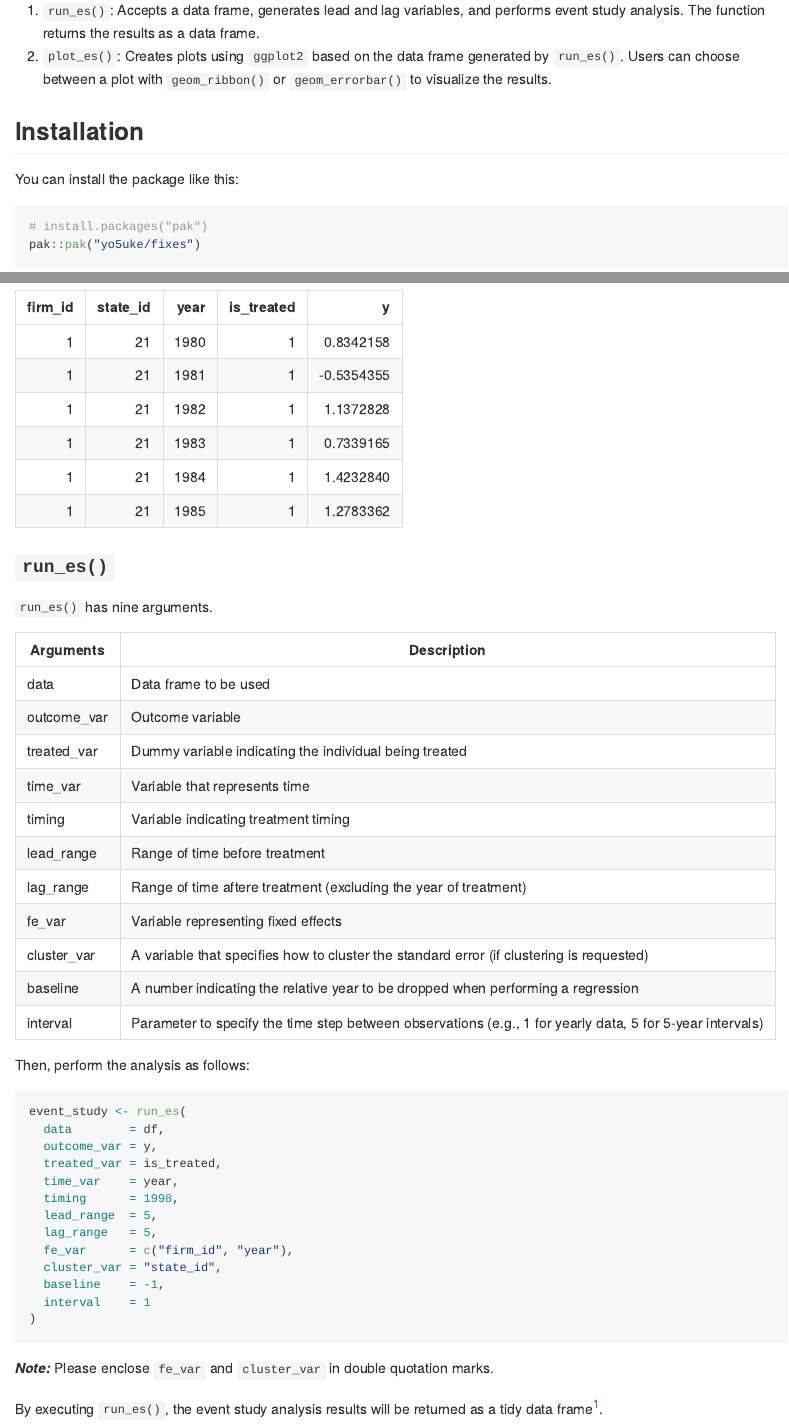
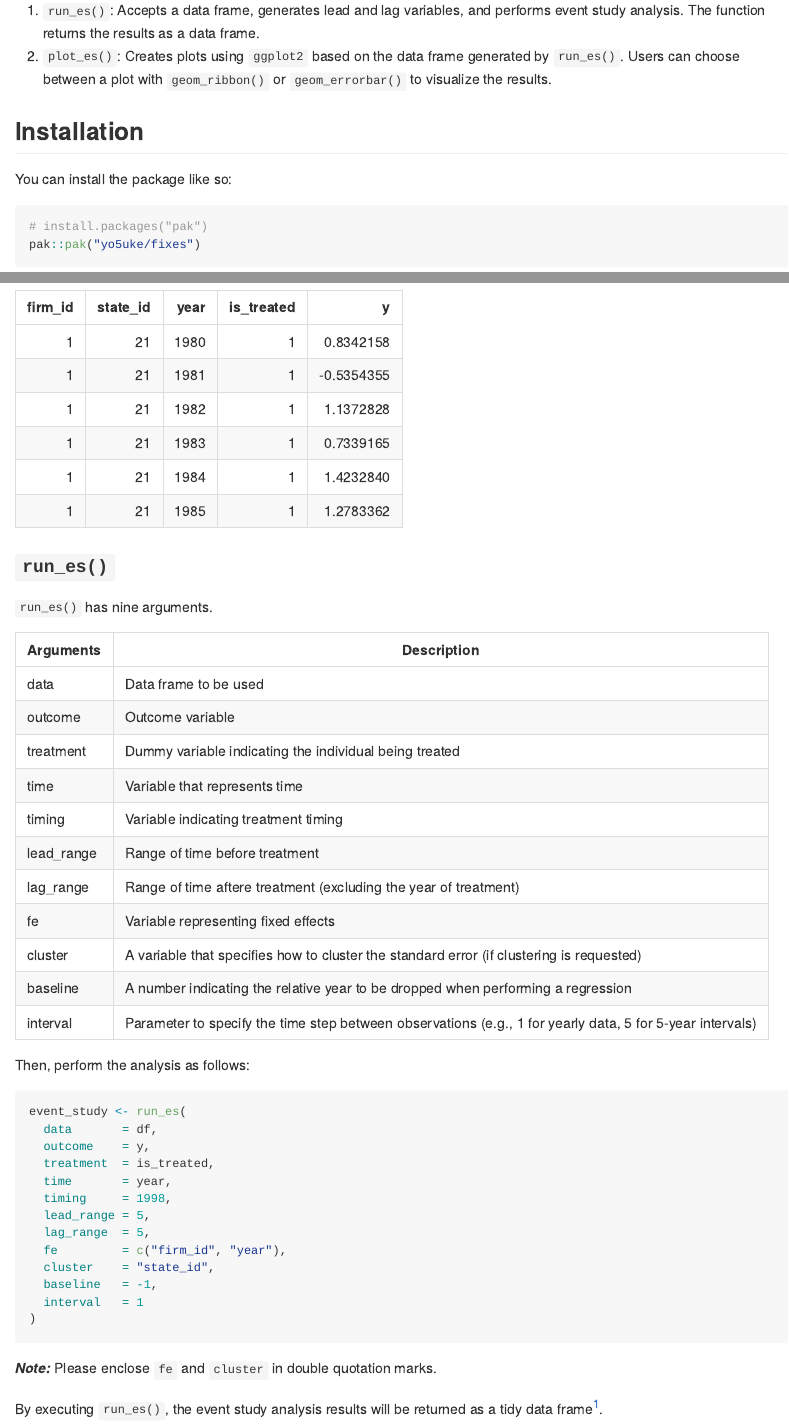
Before and after one commit to yo5uke/fixes, a Quarto document (README.qmd): the page in a window 1100 px wide, from 440 px down, and a second part further down, joined at a grey line. The pictures show the output file README.md that the author committed with the source, drawn offline in the style of GitHub; badge pictures from the web are left out.

Commit message:
Update README files

````diff
--- a/README.qmd
+++ b/README.qmd
@@ -27,7 +27,7 @@ The package includes two main functions:
 
 ## Installation
 
-You can install the package like this:
+You can install the package like so:
 
 ```{.r}
 # install.packages("pak")
@@ -109,39 +109,39 @@ df |>
 
 `run_es()` has nine arguments.
 
-| Arguments   | Description                                                                                               |
-|-------------|-----------------------------------------------------------------------------------------------------------|
-| data        | Data frame to be used                                                                                     |
-| outcome_var | Outcome variable                                                                                          |
-| treated_var | Dummy variable indicating the individual being treated                                                    |
-| time_var    | Variable that represents time                                                                             |
-| timing      | Variable indicating treatment timing                                                                      |
-| lead_range  | Range of time before treatment                                                                            |
-| lag_range   | Range of time aftere treatment (excluding the year of treatment)                                          |
-| fe_var      | Variable representing fixed effects                                                                       |
-| cluster_var | A variable that specifies how to cluster the standard error (if clustering is requested)                  |
-| baseline    | A number indicating the relative year to be dropped when performing a regression                          |
-| interval    | Parameter to specify the time step between observations (e.g., 1 for yearly data, 5 for 5-year intervals) |
+| Arguments  | Description                                                                                               |
+|------------|-----------------------------------------------------------------------------------------------------------|
+| data       | Data frame to be used                                                                                     |
+| outcome    | Outcome variable                                                                                          |
+| treatment  | Dummy variable indicating the individual being treated                                                    |
+| time       | Variable that represents time                                                                             |
+| timing     | Variable indicating treatment timing                                                                      |
+| lead_range | Range of time before treatment                                                                            |
+| lag_range  | Range of time aftere treatment (excluding the year of treatment)                                          |
+| fe         | Variable representing fixed effects                                                                       |
+| cluster    | A variable that specifies how to cluster the standard error (if clustering is requested)                  |
+| baseline   | A number indicating the relative year to be dropped when performing a regression                          |
+| interval   | Parameter to specify the time step between observations (e.g., 1 for yearly data, 5 for 5-year intervals) |
 
 Then, perform the analysis as follows:
 
 ```{r}
 event_study <- run_es(
-  data        = df,
-  outcome_var = y,
-  treated_var = is_treated,
-  time_var    = year,
-  timing      = 1998,
-  lead_range  = 5,
-  lag_range   = 5,
-  fe_var      = c("firm_id", "year"),
-  cluster_var = "state_id",
-  baseline    = -1,
-  interval    = 1
+  data       = df,
+  outcome    = y,
+  treatment  = is_treated,
+  time       = year,
+  timing     = 1998,
+  lead_range = 5,
+  lag_range  = 5,
+  fe         = c("firm_id", "year"),
+  cluster    = "state_id",
+  baseline   = -1,
+  interval   = 1
 )
 ```
 
-***Note:*** Please enclose `fe_var` and `cluster_var` in double quotation marks.
+***Note:*** Please enclose `fe` and `cluster` in double quotation marks.
 
 By executing `run_es()`, the event study analysis results will be returned as a tidy data frame^[Behind the scenes of the analysis, fixest::feols() is used.].
 
````
Also changed, not shown: README.md.
